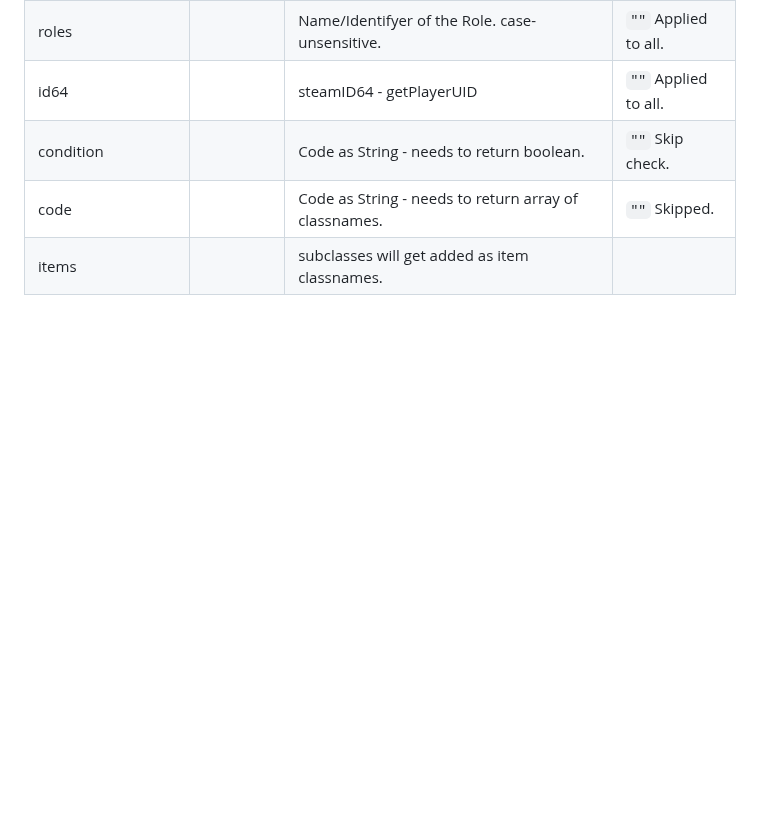
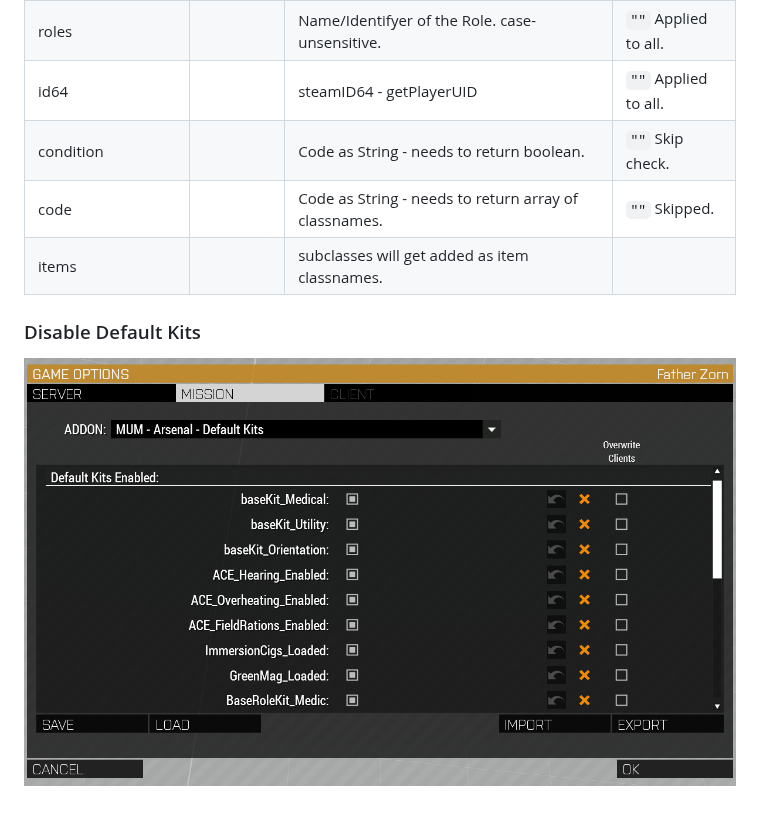
Before and after one commit to CVO-Org/Zorns-Mission-Utility-Mod, a Markdown page: addons/arsenal/readme.md, the part around the change. Rendered like a GitHub page; pictures changed too: docs/img/arsenal_disable_defaultKits.png (added); blank space fills up the shorter version.

Commit message:
improve readme

```diff
--- a/addons/arsenal/readme.md
+++ b/addons/arsenal/readme.md
@@ -65,3 +65,8 @@ Further, those kits are hardcoded through the mod itself. They can be disabled t
 | condition        | <STRING>                | Code as String - needs to return boolean.                       | `""` Skip check.     |
 | code             | <STRING>                | Code as String - needs to return array of classnames.           | `""` Skipped.        |
 | items            | <CLASS with SUBCLASSES> | subclasses will get added as item classnames.                   |  |
+
+
+
+### Disable Default Kits
+![Image showcasing the cba settings](https://github.com/CVO-Org/Zorns-Mission-Utility-Mod/blob/main/docs/img/arsenal_disable_defaultKits.png)
```
